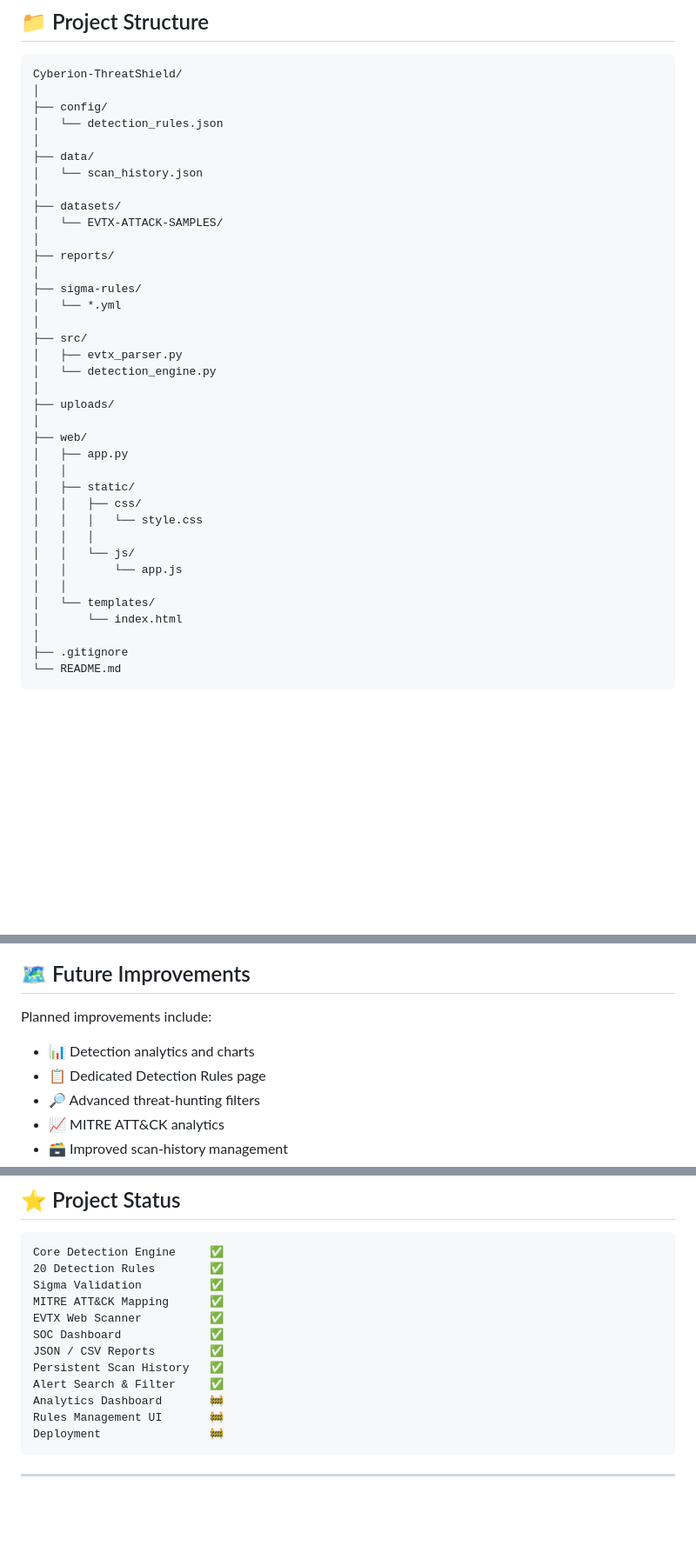
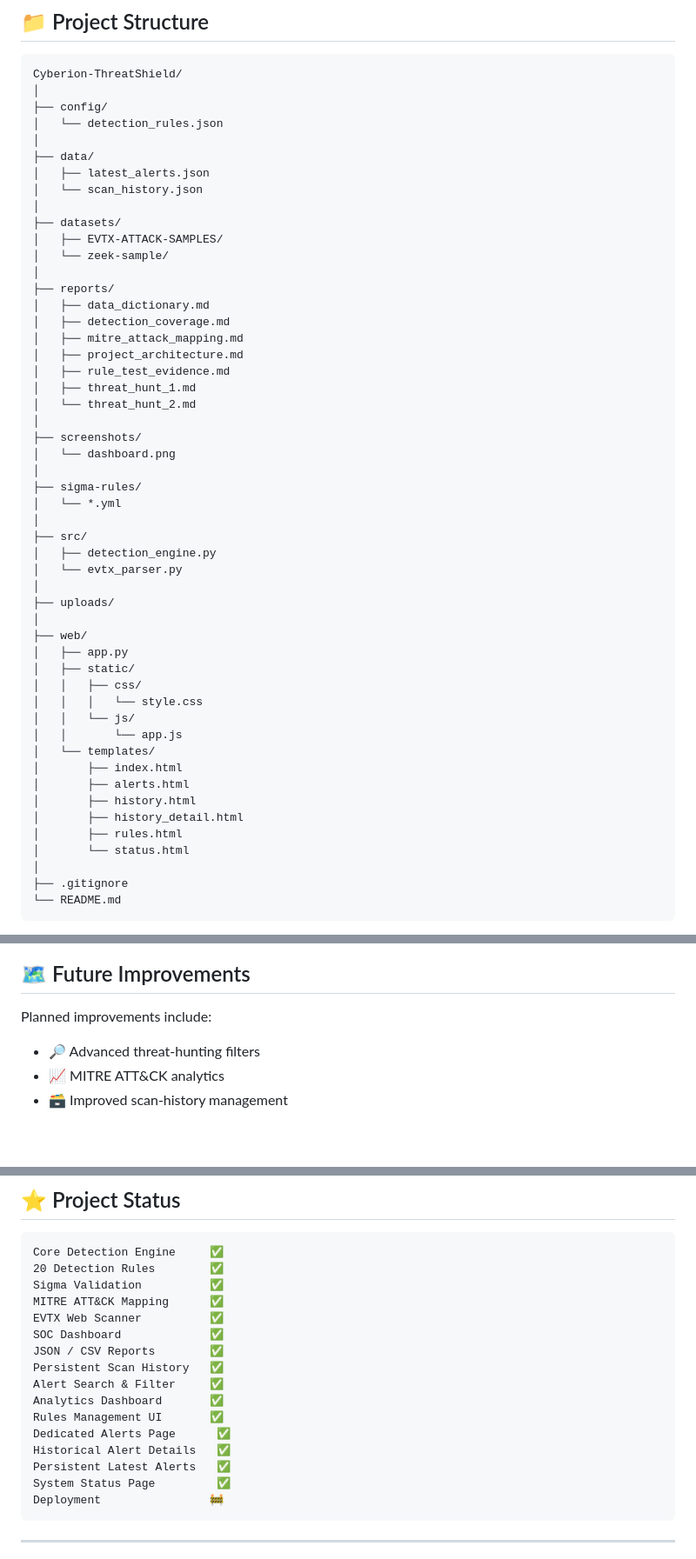
Before and after one commit to dev2606-code/Cyberion-ThreatShield, a Markdown page: README.md, 3 parts joined by grey strips. Shown at 87% size. GitHub-like rendering; blank space fills up the shorter version.

Commit message:
Update README with latest dashboard features

````diff
--- a/README.md
+++ b/README.md
@@ -262,34 +266,48 @@ Cyberion-ThreatShield/
 │   └── detection_rules.json
 │
 ├── data/
+│   ├── latest_alerts.json
 │   └── scan_history.json
 │
 ├── datasets/
-│   └── EVTX-ATTACK-SAMPLES/
+│   ├── EVTX-ATTACK-SAMPLES/
+│   └── zeek-sample/
 │
 ├── reports/
+│   ├── data_dictionary.md
+│   ├── detection_coverage.md
+│   ├── mitre_attack_mapping.md
+│   ├── project_architecture.md
+│   ├── rule_test_evidence.md
+│   ├── threat_hunt_1.md
+│   └── threat_hunt_2.md
+│
+├── screenshots/
+│   └── dashboard.png
 │
 ├── sigma-rules/
 │   └── *.yml
 │
 ├── src/
-│   ├── evtx_parser.py
-│   └── detection_engine.py
+│   ├── detection_engine.py
+│   └── evtx_parser.py
 │
 ├── uploads/
 │
 ├── web/
 │   ├── app.py
-│   │
 │   ├── static/
 │   │   ├── css/
 │   │   │   └── style.css
-│   │   │
 │   │   └── js/
 │   │       └── app.js
-│   │
 │   └── templates/
-│       └── index.html
+│       ├── index.html
+│       ├── alerts.html
+│       ├── history.html
+│       ├── history_detail.html
+│       ├── rules.html
+│       └── status.html
 │
 ├── .gitignore
 └── README.md
@@ -451,8 +469,6 @@ A detection represents an investigation signal and should be reviewed with addit
 
 Planned improvements include:
 
-- 📊 Detection analytics and charts
-- 📋 Dedicated Detection Rules page
 - 🔎 Advanced threat-hunting filters
 - 📈 MITRE ATT&CK analytics
 - 🗃️ Improved scan-history management
@@ -486,8 +502,12 @@ SOC Dashboard             ✅
 JSON / CSV Reports        ✅
 Persistent Scan History   ✅
 Alert Search & Filter     ✅
-Analytics Dashboard       🚧
-Rules Management UI       🚧
+Analytics Dashboard       ✅
+Rules Management UI       ✅
+Dedicated Alerts Page      ✅
+Historical Alert Details   ✅
+Persistent Latest Alerts   ✅
+System Status Page         ✅
 Deployment                🚧
 ```
 
````
Also changed, not shown: other parts of README.md (+6 -2 lines).
